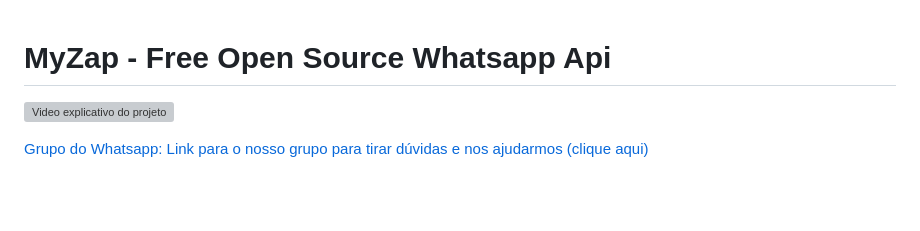
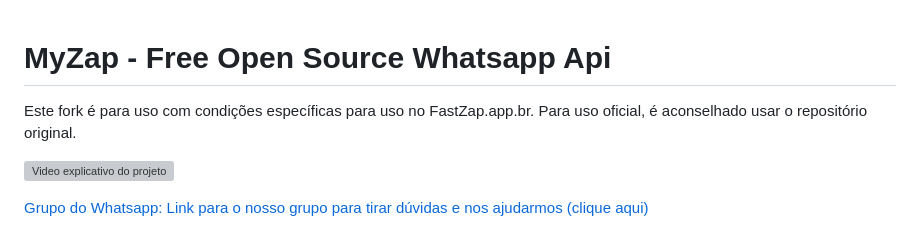
Before and after one commit to billbarsch/myzap, a Markdown page: README.md, the part around the change. Rendered like a GitHub page; blank space fills up the shorter version; grey boxes are pictures that could not be loaded.

Commit message:
anotação no readme

```diff
--- a/README.md
+++ b/README.md
@@ -1,4 +1,6 @@
 # MyZap - Free Open Source Whatsapp Api
+
+Este fork é para uso com condições específicas para uso no FastZap.app.br. Para uso oficial, é aconselhado usar o repositório original.
 
 [![Video explicativo do projeto](https://img.youtube.com/vi/blOpjAS1Fik/0.jpg)](https://www.youtube.com/watch?v=blOpjAS1Fik)
 
```
